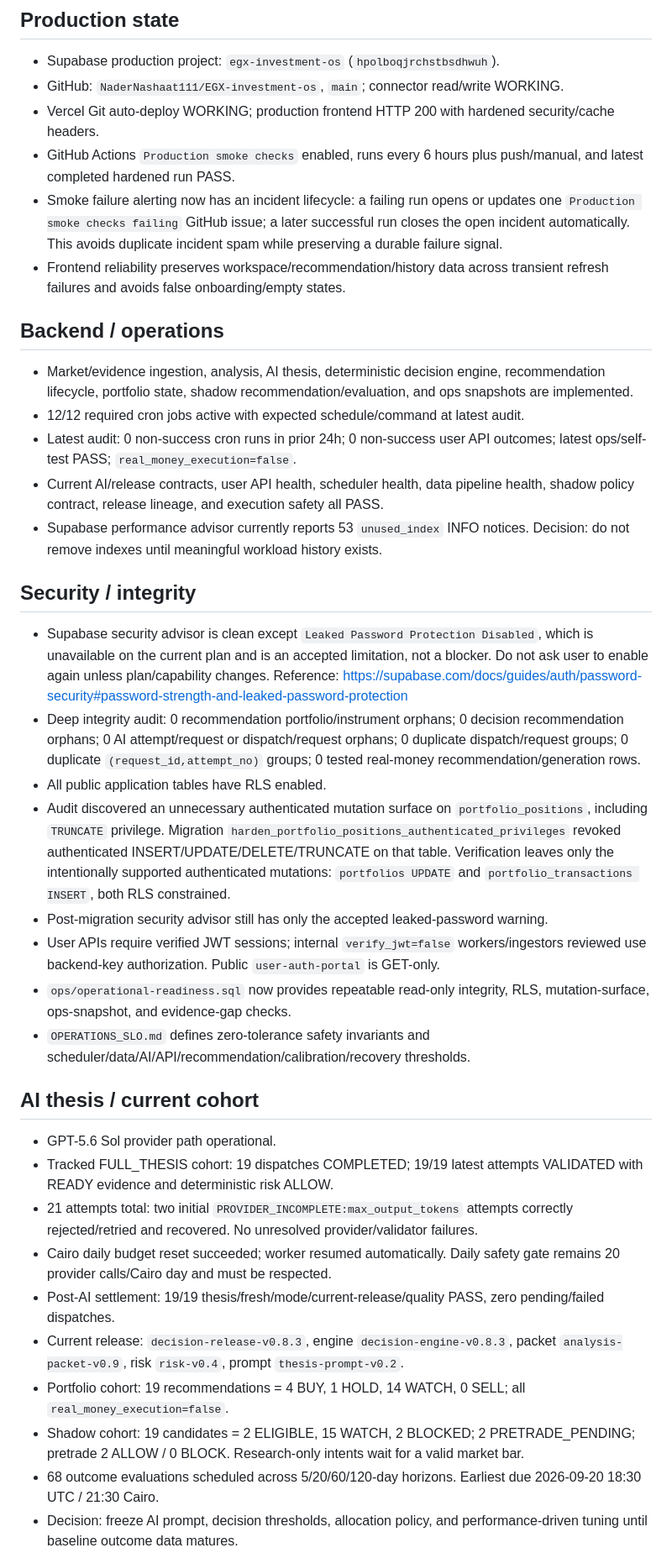
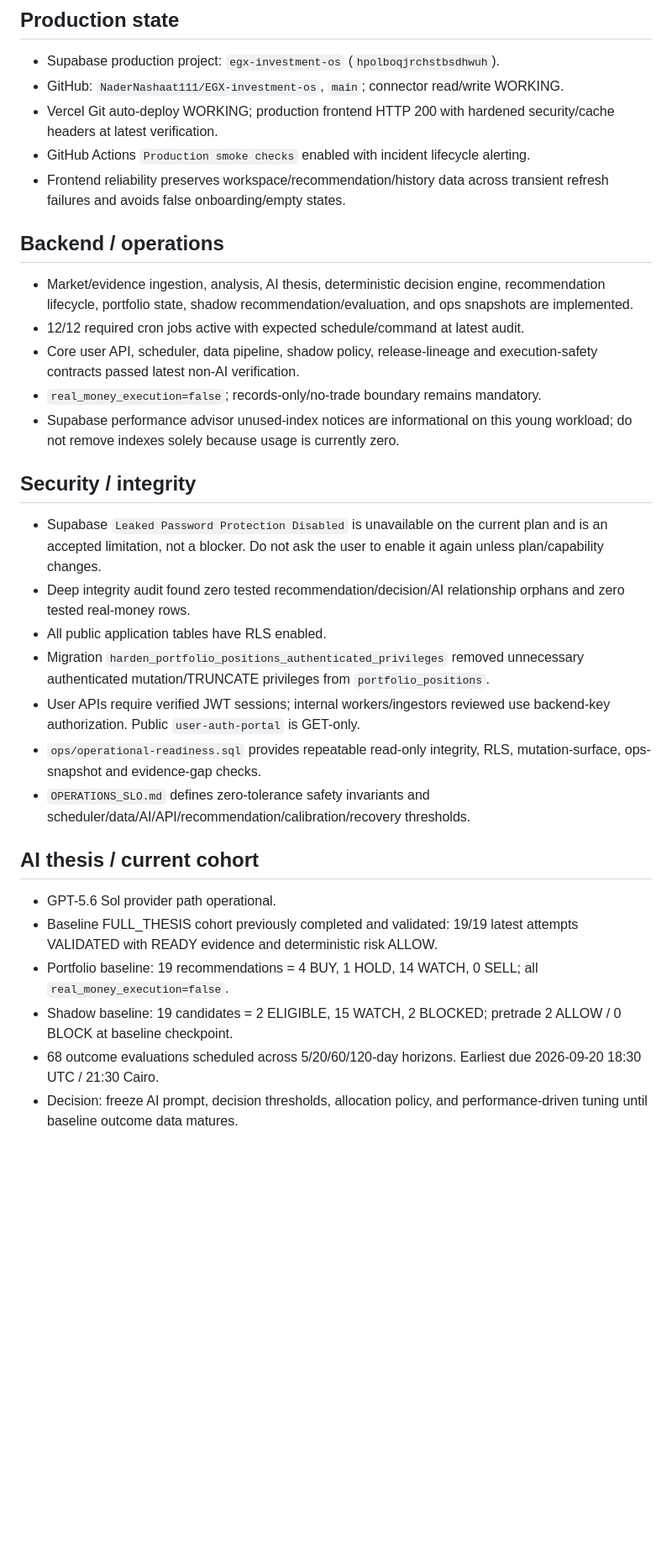
Before and after one commit to NaderNashaat111/EGX-investment-os, a Markdown page: PROJECT_STATE.md, the part around one of its changes. Shown at 84% size. Rendered like a GitHub page; blank space fills up the shorter version.

```diff
--- a/PROJECT_STATE.md
+++ b/PROJECT_STATE.md
@@ -13,37 +13,31 @@
 ## Production state
 - Supabase production project: `egx-investment-os` (`hpolboqjrchstbsdhwuh`).
 - GitHub: `NaderNashaat111/EGX-investment-os`, `main`; connector read/write WORKING.
-- Vercel Git auto-deploy WORKING; production frontend HTTP 200 with hardened security/cache headers.
-- GitHub Actions `Production smoke checks` enabled, runs every 6 hours plus push/manual, and latest completed hardened run PASS.
-- Smoke failure alerting now has an incident lifecycle: a failing run opens or updates one `Production smoke checks failing` GitHub issue; a later successful run closes the open incident automatically. This avoids duplicate incident spam while preserving a durable failure signal.
+- Vercel Git auto-deploy WORKING; production frontend HTTP 200 with hardened security/cache headers at latest verification.
+- GitHub Actions `Production smoke checks` enabled with incident lifecycle alerting.
 - Frontend reliability preserves workspace/recommendation/history data across transient refresh failures and avoids false onboarding/empty states.
 
 ## Backend / operations
 - Market/evidence ingestion, analysis, AI thesis, deterministic decision engine, recommendation lifecycle, portfolio state, shadow recommendation/evaluation, and ops snapshots are implemented.
 - 12/12 required cron jobs active with expected schedule/command at latest audit.
-- Latest audit: 0 non-success cron runs in prior 24h; 0 non-success user API outcomes; latest ops/self-test PASS; `real_money_execution=false`.
-- Current AI/release contracts, user API health, scheduler health, data pipeline health, shadow policy contract, release lineage, and execution safety all PASS.
-- Supabase performance advisor currently reports 53 `unused_index` INFO notices. Decision: do not remove indexes until meaningful workload history exists.
+- Core user API, scheduler, data pipeline, shadow policy, release-lineage and execution-safety contracts passed latest non-AI verification.
+- `real_money_execution=false`; records-only/no-trade boundary remains mandatory.
+- Supabase performance advisor unused-index notices are informational on this young workload; do not remove indexes solely because usage is currently zero.
 
 ## Security / integrity
-- Supabase security advisor is clean except `Leaked Password Protection Disabled`, which is unavailable on the current plan and is an accepted limitation, not a blocker. Do not ask user to enable again unless plan/capability changes. Reference: https://supabase.com/docs/guides/auth/password-security#password-strength-and-leaked-password-protection
-- Deep integrity audit: 0 recommendation portfolio/instrument orphans; 0 decision recommendation orphans; 0 AI attempt/request or dispatch/request orphans; 0 duplicate dispatch/request groups; 0 duplicate `(request_id,attempt_no)` groups; 0 tested real-money recommendation/generation rows.
+- Supabase `Leaked Password Protection Disabled` is unavailable on the current plan and is an accepted limitation, not a blocker. Do not ask the user to enable it again unless plan/capability changes.
+- Deep integrity audit found zero tested recommendation/decision/AI relationship orphans and zero tested real-money rows.
 - All public application tables have RLS enabled.
-- Audit discovered an unnecessary authenticated mutation surface on `portfolio_positions`, including `TRUNCATE` privilege. Migration `harden_portfolio_positions_authenticated_privileges` revoked authenticated INSERT/UPDATE/DELETE/TRUNCATE on that table. Verification leaves only the intentionally supported authenticated mutations: `portfolios UPDATE` and `portfolio_transactions INSERT`, both RLS constrained.
-- Post-migration security advisor still has only the accepted leaked-password warning.
-- User APIs require verified JWT sessions; internal `verify_jwt=false` workers/ingestors reviewed use backend-key authorization. Public `user-auth-portal` is GET-only.
-- `ops/operational-readiness.sql` now provides repeatable read-only integrity, RLS, mutation-surface, ops-snapshot, and evidence-gap checks.
+- Migration `harden_portfolio_positions_authenticated_privileges` removed unnecessary authenticated mutation/TRUNCATE privileges from `portfolio_positions`.
+- User APIs require verified JWT sessions; internal workers/ingestors reviewed use backend-key authorization. Public `user-auth-portal` is GET-only.
+- `ops/operational-readiness.sql` provides repeatable read-only integrity, RLS, mutation-surface, ops-snapshot and evidence-gap checks.
 - `OPERATIONS_SLO.md` defines zero-tolerance safety invariants and scheduler/data/AI/API/recommendation/calibration/recovery thresholds.
 
 ## AI thesis / current cohort
 - GPT-5.6 Sol provider path operational.
-- Tracked FULL_THESIS cohort: 19 dispatches COMPLETED; 19/19 latest attempts VALIDATED with READY evidence and deterministic risk ALLOW.
-- 21 attempts total: two initial `PROVIDER_INCOMPLETE:max_output_tokens` attempts correctly rejected/retried and recovered. No unresolved provider/validator failures.
-- Cairo daily budget reset succeeded; worker resumed automatically. Daily safety gate remains 20 provider calls/Cairo day and must be respected.
-- Post-AI settlement: 19/19 thesis/fresh/mode/current-release/quality PASS, zero pending/failed dispatches.
-- Current release: `decision-release-v0.8.3`, engine `decision-engine-v0.8.3`, packet `analysis-packet-v0.9`, risk `risk-v0.4`, prompt `thesis-prompt-v0.2`.
-- Portfolio cohort: 19 recommendations = 4 BUY, 1 HOLD, 14 WATCH, 0 SELL; all `real_money_execution=false`.
-- Shadow cohort: 19 candidates = 2 ELIGIBLE, 15 WATCH, 2 BLOCKED; 2 PRETRADE_PENDING; pretrade 2 ALLOW / 0 BLOCK. Research-only intents wait for a valid market bar.
+- Baseline FULL_THESIS cohort previously completed and validated: 19/19 latest attempts VALIDATED with READY evidence and deterministic risk ALLOW.
+- Portfolio baseline: 19 recommendations = 4 BUY, 1 HOLD, 14 WATCH, 0 SELL; all `real_money_execution=false`.
+- Shadow baseline: 19 candidates = 2 ELIGIBLE, 15 WATCH, 2 BLOCKED; pretrade 2 ALLOW / 0 BLOCK at baseline checkpoint.
 - 68 outcome evaluations scheduled across 5/20/60/120-day horizons. Earliest due 2026-09-20 18:30 UTC / 21:30 Cairo.
 - Decision: freeze AI prompt, decision thresholds, allocation policy, and performance-driven tuning until baseline outcome data matures.
 
```
Also changed, not shown: other parts of PROJECT_STATE.md (+26 -34 lines).
